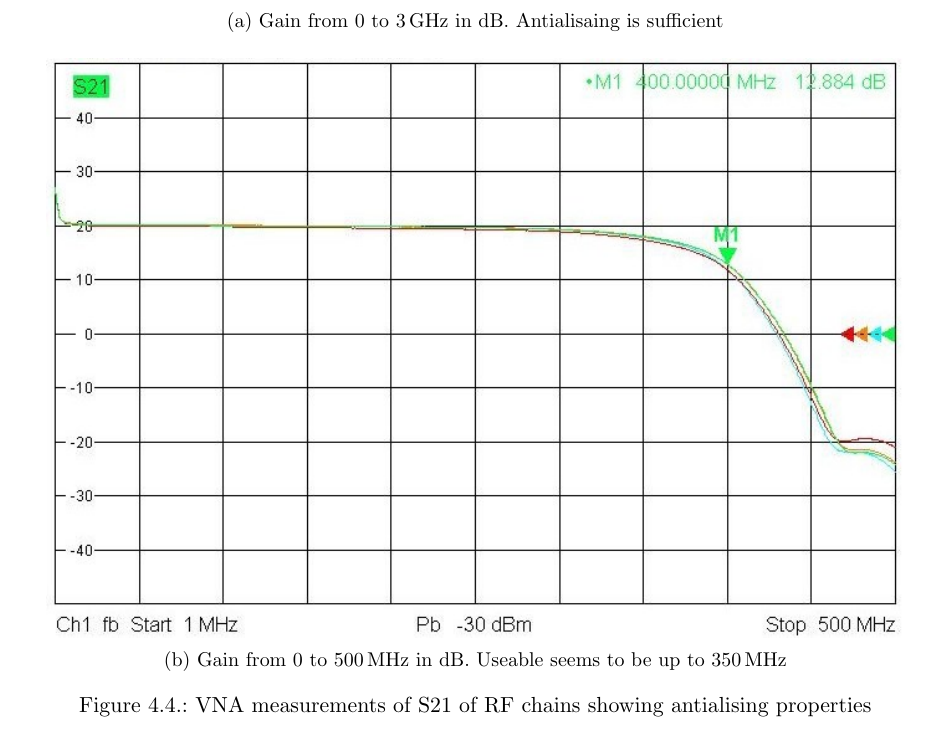
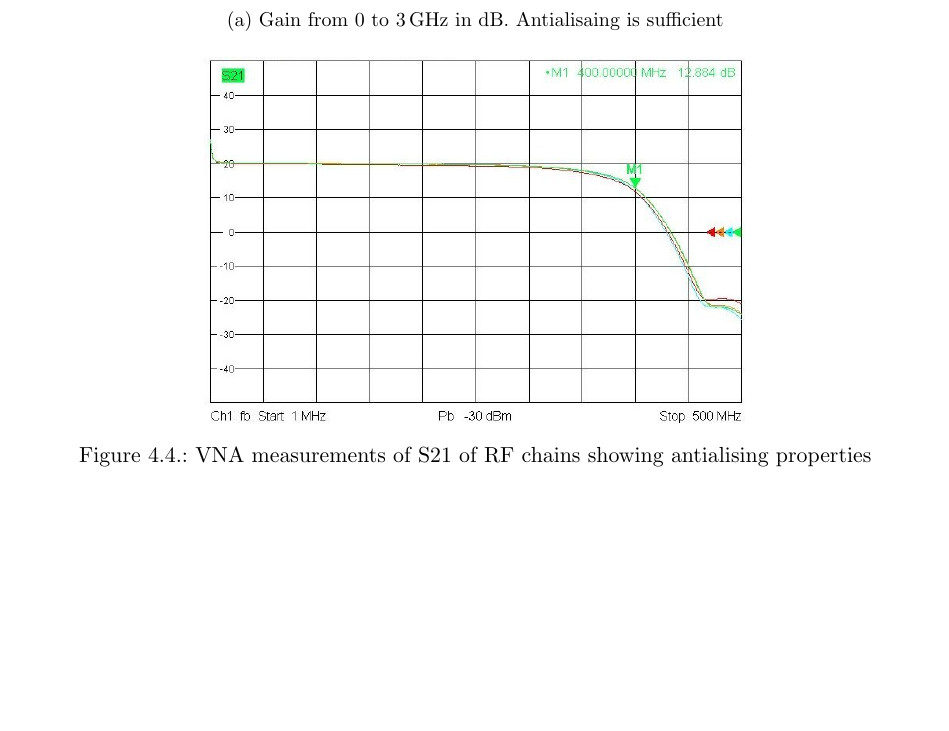
Before and after one commit to luwangg/masters_writeup, a LaTeX thesis (main.tex, which reads tex/45-lna.tex): part of page 48 of 95, cut so that both start at the same text, the shorter picture padded with empty space. Compiled offline with pdfLaTeX.

Commit message:
Compress LNA to 1 page

```diff
--- a/tex/45-lna.tex
+++ b/tex/45-lna.tex
@@ -18,10 +18,9 @@ As per (cite ADC datasheet and show graph here) the iADC is not receptive to sig
   \centering
   \begin{subfigure}{\textwidth}
     \centering
-    \includegraphics[width=0.95\textwidth]{zfl500-10-3000}
+    \includegraphics[width=0.6\textwidth]{zfl500-10-3000}
     \caption{Gain from 0 to \SI{3}{\giga\hertz} in dB. Antialisaing is sufficient}
   \end{subfigure}\\[1em]
   \begin{subfigure}{\textwidth}
     \centering
-    \includegraphics[width=0.95\textwidth]{zfl500-10_500-mag-db}
-    \caption{Gain from 0 to \SI{500}{\mega\hertz} in dB. Useable seems to be up to \SI{350}{\mega\hertz}}
+    \includegraphics[width=0.6\textwidth]{zfl500-10_500-mag-db}
```
Also changed, not shown: tex/45-lna.tex (9 more changed lines).
